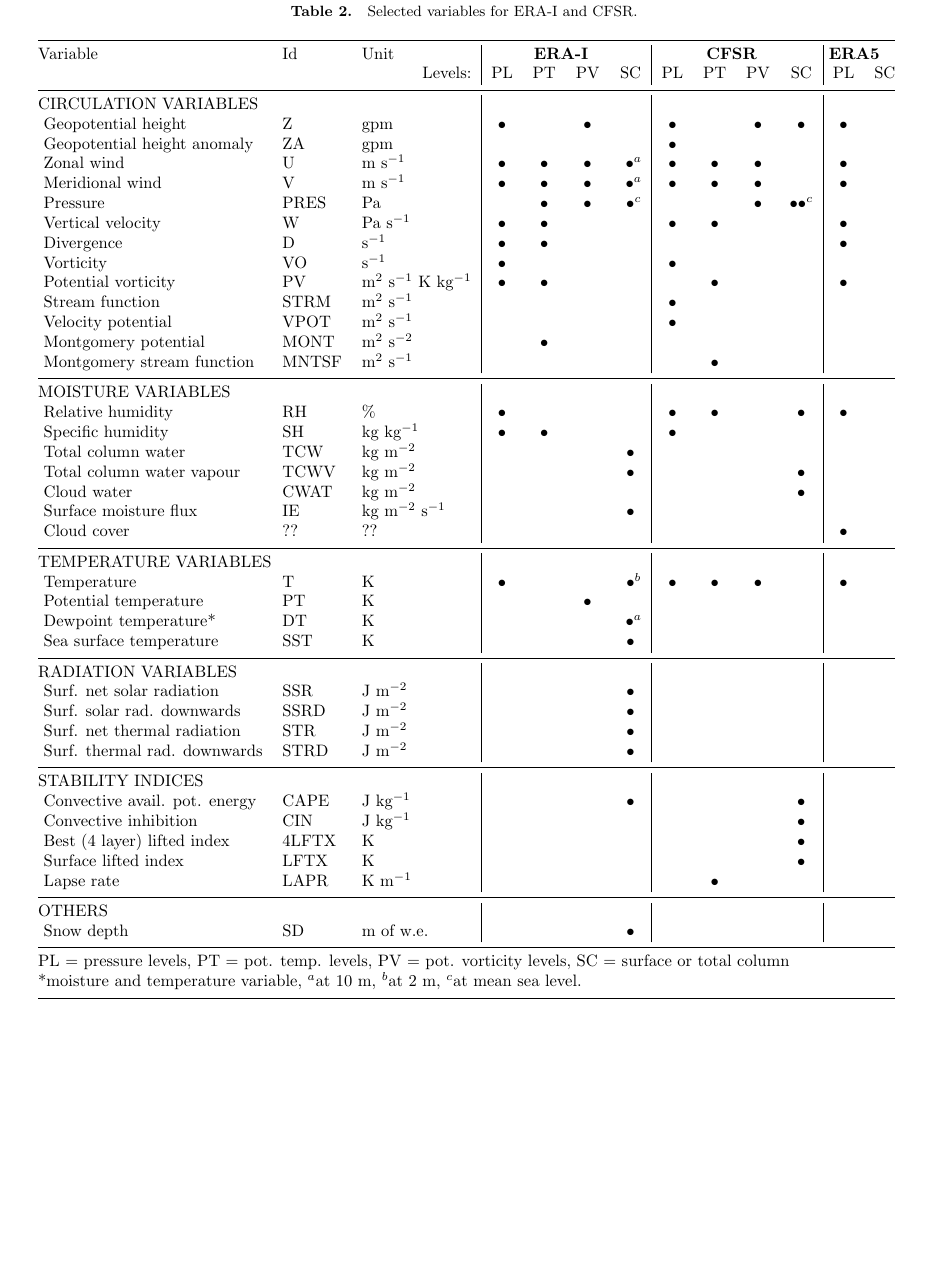
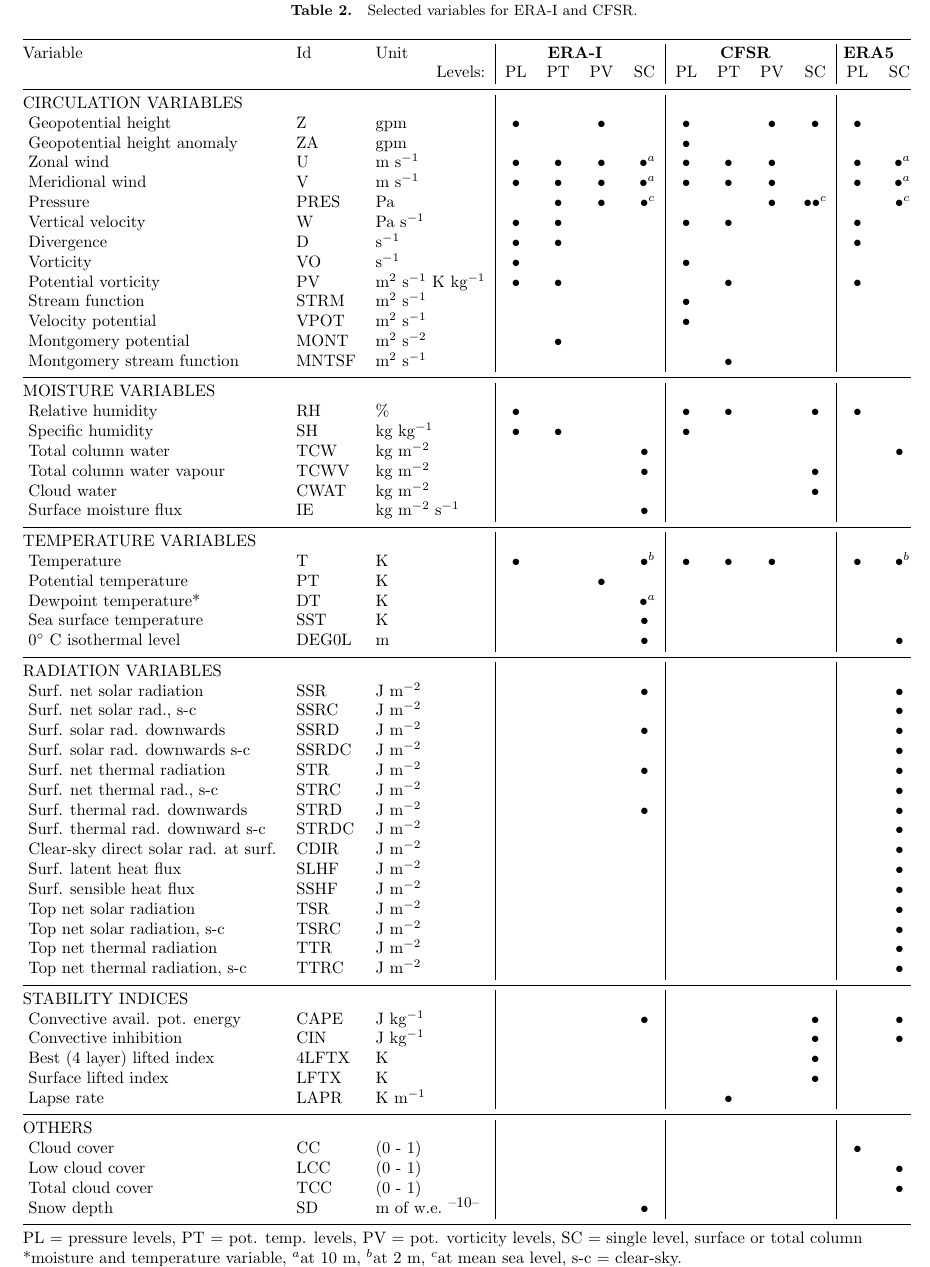
Before and after one commit to pascalhorton/article-ivs-precip-analogs, a LaTeX document (agujournaltemplate.tex): part of page 10 of 23, cut so that both start at the same text, the shorter picture padded with empty space. Compiled offline with pdfLaTeX.

Commit message:
Adding all ERA5 variables in the table.

```diff
--- a/agujournaltemplate.tex
+++ b/agujournaltemplate.tex
@@ -351,8 +351,10 @@
 The meteorological variables were considered for different types of vertical vertical levels: surface / entire atmosphere, pressure levels (1000, 950, 900, 850, 800, 700, 600, 500, 400, 300, 200~hPa), potential temperature levels (290, 300, 310, 320, 330, 350, 400~K), and potential vorticity levels. The selected variables are listed in table \ref{list_variables}. All the variables and levels are mixed so that the optimization can pick any variable on any level type and value, as long as it is available. Precipitation variables from reanalyses were not considered as potential predictors, as they strongly depend on the model physics \cite{Rienecker2011} and have significant biases that are not well balanced by the downscaling procedure \cite{Dayon2015}. The variables were standardized on the fly by AtmoSwing when loading from files. The standardization has no impact on the selection of analog situations for a single predictor, but it makes the combination of predictors within one level of analogy more balanced, as they might have very different order of magnitude and units. This allows a more effective optimization of the weights between predictors.
 
 \begin{table}
+	\vspace*{-8mm}
 	\caption{Selected variables for ERA-I and CFSR.}
 	%\small
+	%\footnotesize
 	\noindent\makebox[\textwidth]{
 	\begin{tabular}{lll|cccc|cccc|cc}
 		\hline
@@ -362,9 +364,9 @@
 		\multicolumn{3}{l|}{\uppercase{Circulation variables}}  & & & & & & & & & & \\
 		\ Geopotential height & Z & gpm & $\bullet$ &  & $\bullet$ &  & $\bullet$ &  & $\bullet$ & $\bullet$ & $\bullet$ & \\
 		\ Geopotential height anomaly  & ZA & gpm &  &  &  &  & $\bullet$ &  &  &  & & \\
-		\ Zonal wind & U & m s$^{-1}$ & $\bullet$ & $\bullet$ & $\bullet$ &   $^{\ }\bullet^{a}$ & $\bullet$ & $\bullet$ & $\bullet$ &  & $\bullet$ & \\
-		\ Meridional wind & V & m s$^{-1}$ & $\bullet$ & $\bullet$ & $\bullet$ &   $^{\ }\bullet^{a}$ & $\bullet$ & $\bullet$ & $\bullet$ &  & $\bullet$ & \\
-		\ Pressure & PRES & Pa &  & $\bullet$ & $\bullet$ &   $^{\ }\bullet^{c}$ &  &  & $\bullet$ &  $\bullet\bullet^{c}$ & & \\
+		\ Zonal wind & U & m s$^{-1}$ & $\bullet$ & $\bullet$ & $\bullet$ &   $^{\ }\bullet^{a}$ & $\bullet$ & $\bullet$ & $\bullet$ &  & $\bullet$ & $^{\ }\bullet^{a}$ \\
+		\ Meridional wind & V & m s$^{-1}$ & $\bullet$ & $\bullet$ & $\bullet$ &   $^{\ }\bullet^{a}$ & $\bullet$ & $\bullet$ & $\bullet$ &  & $\bullet$ & $^{\ }\bullet^{a}$ \\
+		\ Pressure & PRES & Pa &  & $\bullet$ & $\bullet$ &   $^{\ }\bullet^{c}$ &  &  & $\bullet$ &  $\bullet\bullet^{c}$ & & $^{\ }\bullet^{c}$ \\
 		\ Vertical velocity & W & Pa s$^{-1}$ & $\bullet$ & $\bullet$ &  &  & $\bullet$ & $\bullet$ &  &  & $\bullet$ & \\
 		\ Divergence  & D & s$^{-1}$ & $\bullet$ & $\bullet$ &  &  &  &  &  &  & $\bullet$ & \\
 		\ Vorticity & VO & s$^{-1}$ & $\bullet$ &  &  &  & $\bullet$ &  &  &  & & \\
@@ -377,36 +379,50 @@
 		\multicolumn{3}{l|}{\uppercase{Moisture variables}} & & & & & & & & & & \\
 		\ Relative humidity & RH & \% & $\bullet$ &  &  &  & $\bullet$ & $\bullet$ &  & $\bullet$ & $\bullet$ & \\
 		\ Specific humidity & SH & kg kg$^{-1}$ & $\bullet$ & $\bullet$ &  &  & $\bullet$ &  &  & & &  \\
-		\ Total column water & TCW & kg m$^{-2}$ &  &  &  & $\bullet$ &  &  &  &  & & \\
+		\ Total column water & TCW & kg m$^{-2}$ &  &  &  & $\bullet$ &  &  &  &  & & $\bullet$\\
 		\ Total column water vapour & TCWV & kg m$^{-2}$ &  &  &  & $\bullet$ &  &  &  & $\bullet$ & & \\
 		\ Cloud water & CWAT & kg m$^{-2}$ &  &  &  &  &  &  &  & $\bullet$ & & \\
 		\ Surface moisture flux & IE & kg m$^{-2}$ s$^{-1}$ &  &  &  & $\bullet$ &  &  &  &  & & \\
-		\ Cloud cover & ?? & ?? &  &  &  &  &  &  &  &  & $\bullet$ & \\
 		\hline
-		\multicolumn{3}{l|}{\uppercase{Temperature variables}} & & & & & & & & \\
-		\ Temperature & T & K & $\bullet$ &  &  & $^{\ }\bullet^{b}$ & $\bullet$ & $\bullet$ & $\bullet$ &  & $\bullet$ & \\
+		\multicolumn{3}{l|}{\uppercase{Temperature variables}} & & & & & & & & & & \\
+		\ Temperature & T & K & $\bullet$ &  &  & $^{\ }\bullet^{b}$ & $\bullet$ & $\bullet$ & $\bullet$ &  & $\bullet$ & $^{\ }\bullet^{b}$ \\
 		\ Potential temperature & PT & K &  &  & $\bullet$ &  &  &  &  &  & & \\
 		\ Dewpoint temperature* & DT & K &  &  &  & $^{\ }\bullet^{a}$ &  &  &  &  & & \\
 		\ Sea surface temperature & SST & K &  &  &  & $\bullet$ &  &  &  & & &  \\
+		\ 0$\degree$ C isothermal level & DEG0L & m &  &  &  & $\bullet$ &  &  &  & & & $\bullet$ \\
 		\hline
 		\multicolumn{3}{l|}{\uppercase{Radiation variables}} & & & & & & & & & & \\
-		\ Surf. net solar radiation & SSR & J m$^{-2}$ &  &  &  & $\bullet$ &  &  &  & & &  \\
-		\ Surf. solar rad. downwards & SSRD & J m$^{-2}$ &  &  &  & $\bullet$ &  &  &  & & &  \\
-		\ Surf. net thermal radiation & STR & J m$^{-2}$ &  &  &  & $\bullet$ &  &  &  & & &  \\
-		\ Surf. thermal rad. downwards & STRD & J m$^{-2}$ &  &  &  & $\bullet$ &  &  &  & & &  \\
+		\ Surf. net solar radiation & SSR & J m$^{-2}$ &  &  &  & $\bullet$ &  &  &  & & & $\bullet$ \\
+		\ Surf. net solar rad., s-c & SSRC & J m$^{-2}$ &  &  &  &  &  &  &  & & & $\bullet$ \\
+		\ Surf. solar rad. downwards & SSRD & J m$^{-2}$ &  &  &  & $\bullet$ &  &  &  & & & $\bullet$ \\
+		\ Surf. solar rad. downwards s-c & SSRDC & J m$^{-2}$ &  &  &  &  &  &  &  & & & $\bullet$ \\
+		\ Surf. net thermal radiation & STR & J m$^{-2}$ &  &  &  & $\bullet$ &  &  &  & & & $\bullet$ \\
+		\ Surf. net thermal rad., s-c & STRC & J m$^{-2}$ &  &  &  &  &  &  &  & & & $\bullet$ \\
+		\ Surf. thermal rad. downwards & STRD & J m$^{-2}$ &  &  &  & $\bullet$ &  &  &  & & & $\bullet$ \\
+		\ Surf. thermal rad. downward s-c & STRDC & J m$^{-2}$ &  &  &  &  &  &  &  & & & $\bullet$ \\
+		\ Clear-sky direct solar rad. at surf. & CDIR & J m$^{-2}$ &  &  &  &  &  &  &  & & & $\bullet$ \\
+		\ Surf. latent heat flux & SLHF & J m$^{-2}$ &  &  &  &  &  &  &  & & & $\bullet$ \\
+		\ Surf. sensible heat flux & SSHF & J m$^{-2}$ &  &  &  &  &  &  &  & & & $\bullet$ \\
+		\ Top net solar radiation & TSR & J m$^{-2}$ &  &  &  &  &  &  &  & & & $\bullet$ \\
+		\ Top net solar radiation, s-c & TSRC & J m$^{-2}$ &  &  &  &  &  &  &  & & & $\bullet$ \\
+		\ Top net thermal radiation & TTR & J m$^{-2}$ &  &  &  &  &  &  &  & & & $\bullet$ \\
+		\ Top net thermal radiation, s-c & TTRC & J m$^{-2}$ &  &  &  &  &  &  &  & & & $\bullet$ \\
 		\hline
 		\multicolumn{3}{l|}{\uppercase{Stability indices}} & & & & & & & & & & \\
-		\ Convective avail. pot. energy & CAPE & J kg$^{-1}$ &  &  &  & $\bullet$ &  &  &  & $\bullet$ & & \\
-		\ Convective inhibition & CIN & J kg$^{-1}$ &  &  &  &  &  &  &  & $\bullet$ & & \\
+		\ Convective avail. pot. energy & CAPE & J kg$^{-1}$ &  &  &  & $\bullet$ &  &  &  & $\bullet$ & & $\bullet$ \\
+		\ Convective inhibition & CIN & J kg$^{-1}$ &  &  &  &  &  &  &  & $\bullet$ & & $\bullet$ \\
 		\ Best (4 layer) lifted index & 4LFTX & K &  &  &  &  &  &  &  & $\bullet$ & & \\
 		\ Surface lifted index & LFTX & K &  &  &  &  &  &  &  & $\bullet$ & & \\
 		\ Lapse rate & LAPR & K m$^{-1}$ &  &  &  &  &  & $\bullet$ &  &  & & \\
 		\hline
 		\multicolumn{3}{l|}{\uppercase{Others}} & & & & & & & & & & \\
+		\ Cloud cover & CC & (0 - 1) &  &  &  &  &  &  &  &  & $\bullet$ & \\
+		\ Low cloud cover & LCC & (0 - 1) &  &  &  &  &  &  &  &  & & $\bullet$ \\
+		\ Total cloud cover & TCC & (0 - 1) &  &  &  &  &  &  &  &  &  & $\bullet$ \\
 		\ Snow depth & SD & m of w.e. &  &  &  & $\bullet$ &  &  &  &  & & \\
 		\hline
-		\multicolumn{11}{l}{PL = pressure levels, PT = pot. temp. levels, PV = pot. vorticity levels, SC = surface or total column} & & \\
-		\multicolumn{13}{l}{*moisture and temperature variable, $^{a}$at 10~m, $^{b}$at 2~m, $^{c}$at mean sea level.}\\
+		\multicolumn{13}{l}{PL = pressure levels, PT = pot. temp. levels, PV = pot. vorticity levels, SC = single level, surface or total column} \\
+		\multicolumn{13}{l}{*moisture and temperature variable, $^{a}$at 10~m, $^{b}$at 2~m, $^{c}$at mean sea level, s-c = clear-sky.}\\
 		\hline
 	\end{tabular}}
 	\label{list_variables}
```
